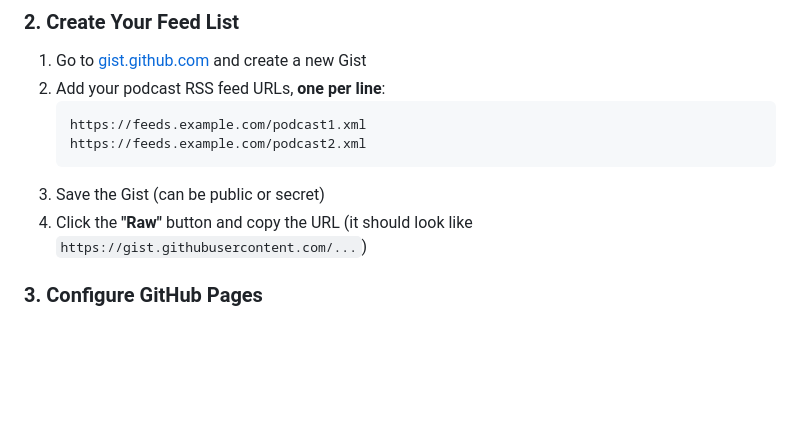
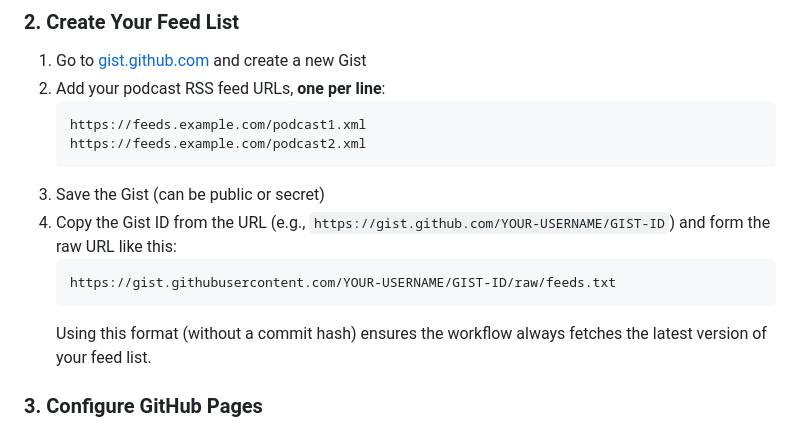
Before and after one commit to pglevy/typod, a Markdown page: README.md, the part around the change. GitHub-like rendering; blank space fills up the shorter version.

Commit message:
Add How I AI podcast and improve Gist URL guidance
- Added https://anchor.fm/s/1035b1568/podcast/rss to the feed Gist
- Updated FEED_GIST_URL variable to use non-pinned raw Gist URL so
  the workflow always fetches the latest feed list without needing a
  variable update on every Gist edit
- Updated README to guide users toward the non-pinned URL format

Closes #6

Co-Authored-By: Claude Sonnet 4.6 <noreply@anthropic.com>

````diff
--- a/README.md
+++ b/README.md
@@ -32,7 +32,11 @@ Want your own podcast player? Here's how to set it up (no coding required):
    https://feeds.example.com/podcast2.xml
    ```
 3. Save the Gist (can be public or secret)
-4. Click the **"Raw"** button and copy the URL (it should look like `https://gist.githubusercontent.com/...`)
+4. Copy the Gist ID from the URL (e.g., `https://gist.github.com/YOUR-USERNAME/GIST-ID`) and form the raw URL like this:
+   ```
+   https://gist.githubusercontent.com/YOUR-USERNAME/GIST-ID/raw/feeds.txt
+   ```
+   Using this format (without a commit hash) ensures the workflow always fetches the latest version of your feed list.
 
 ### 3. Configure GitHub Pages
 
````
